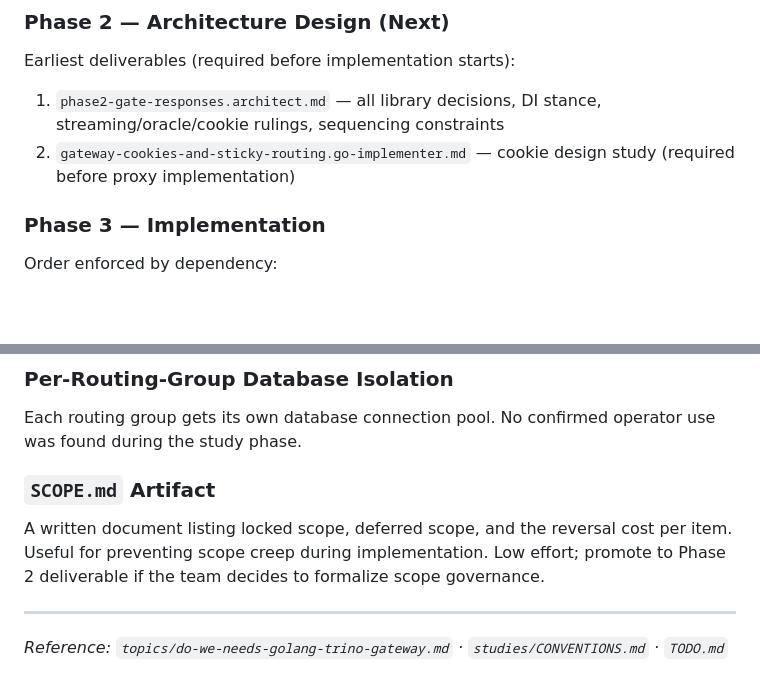
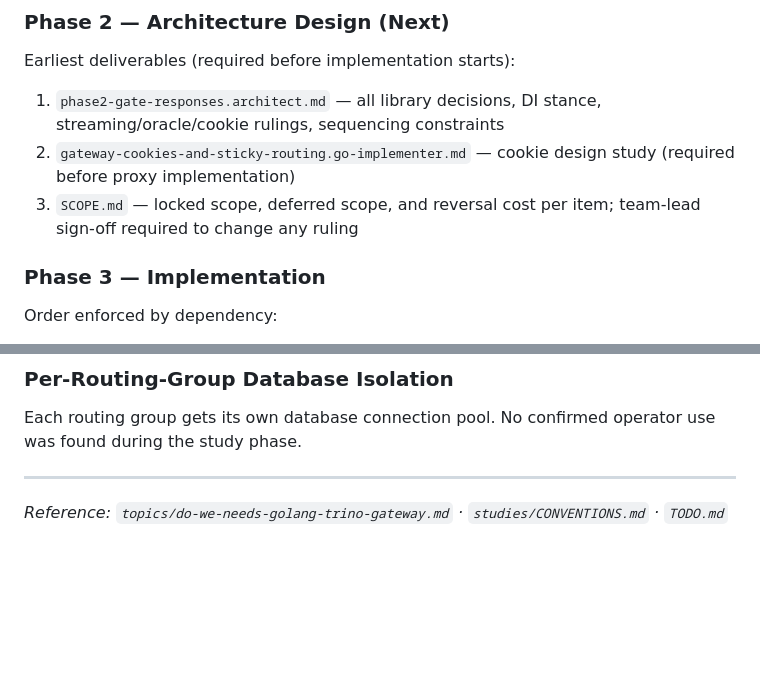
Before and after one commit to hclincode/trino-goway, a Markdown page: PRD.md, 2 parts joined by grey strips. Drawn GitHub-style; blank space fills up the shorter version.

Commit message:
Move SCOPE.md to Phase 2 roadmap deliverables
Co-Authored-By: Claude Sonnet 4.6 <noreply@anthropic.com>

```diff
--- a/PRD.md
+++ b/PRD.md
@@ -148,6 +148,7 @@ Run the Go gateway in shadow-traffic mode alongside Java, logging its routing de
 Earliest deliverables (required before implementation starts):
 1. `phase2-gate-responses.architect.md` — all library decisions, DI stance, streaming/oracle/cookie rulings, sequencing constraints
 2. `gateway-cookies-and-sticky-routing.go-implementer.md` — cookie design study (required before proxy implementation)
+3. `SCOPE.md` — locked scope, deferred scope, and reversal cost per item; team-lead sign-off required to change any ruling
 
 ### Phase 3 — Implementation
 Order enforced by dependency:
@@ -191,10 +192,6 @@ Support Oracle as a persistence backend. Blocked on the absence of a cgo-free Go
 
 Each routing group gets its own database connection pool. No confirmed operator use was found during the study phase.
 
-### `SCOPE.md` Artifact
-
-A written document listing locked scope, deferred scope, and the reversal cost per item. Useful for preventing scope creep during implementation. Low effort; promote to Phase 2 deliverable if the team decides to formalize scope governance.
-
 ---
 
 *Reference: `topics/do-we-needs-golang-trino-gateway.md` · `studies/CONVENTIONS.md` · `TODO.md`*
```
